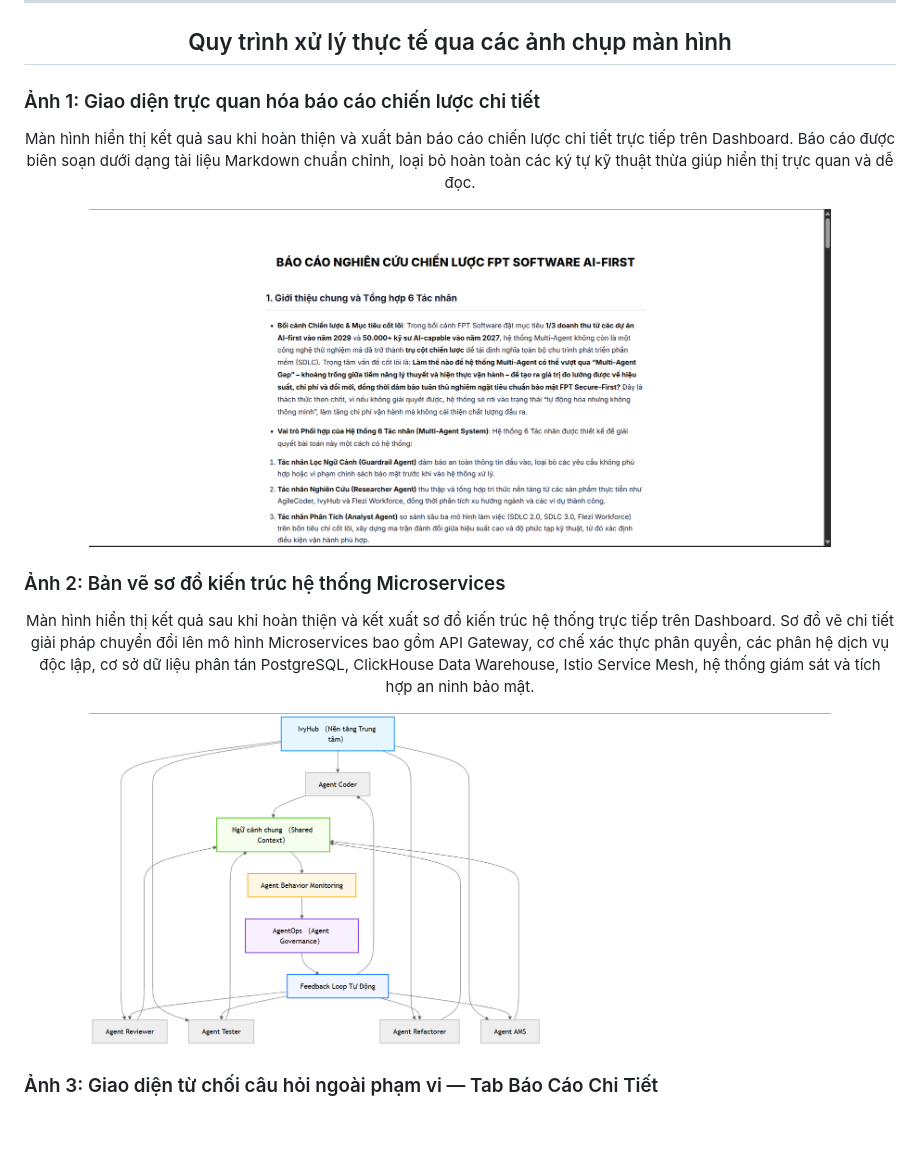
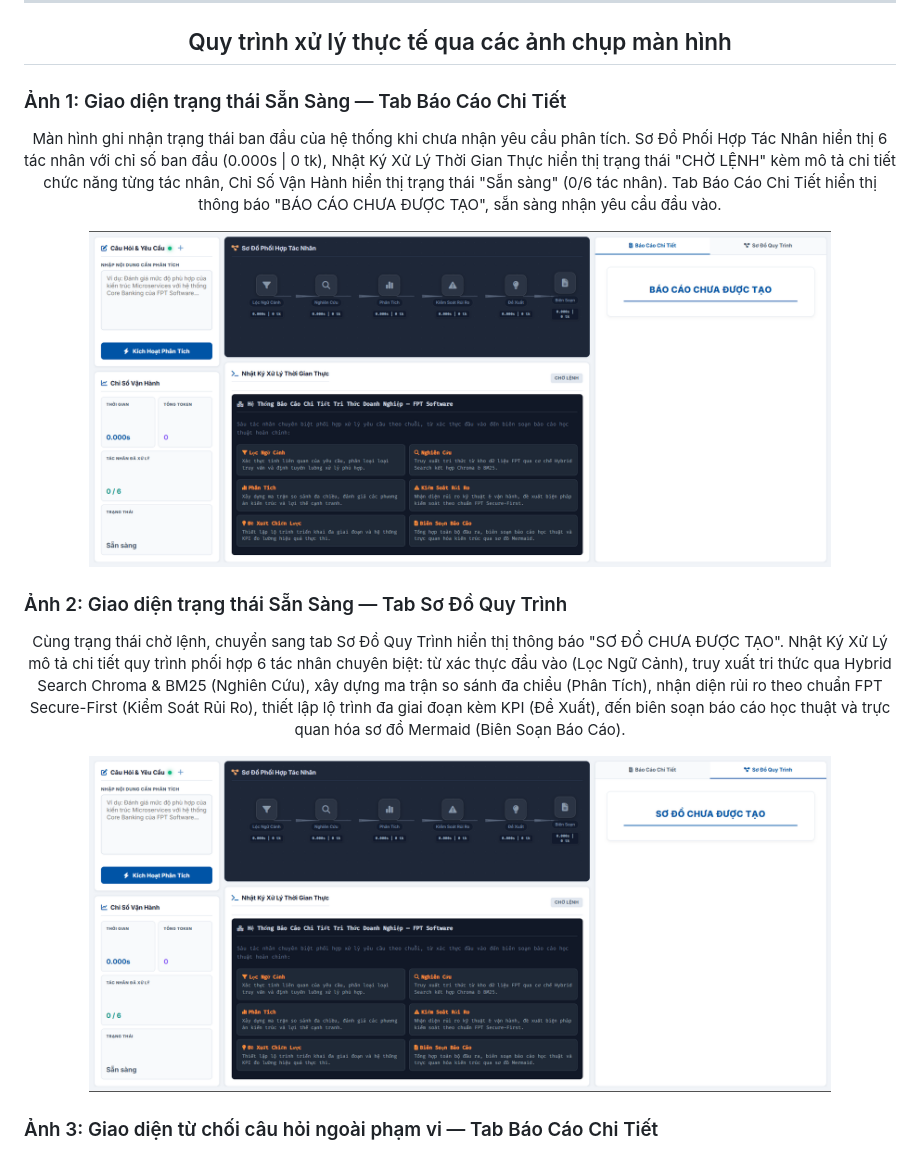
Before and after one commit to ntd25022006q/fpt-multi-agent-system, a Markdown page: README.md, the part around the change printed below. Rendered like a GitHub page; pictures changed too: docs/images/screenshot1.jpg, docs/images/screenshot2.jpg; blank space fills up the shorter version.

Commit message:
Docs: thay thế ảnh 1-2 bằng giao diện trạng thái Sẵn Sàng (Báo Cáo + Sơ Đồ)

```diff
--- a/README.md
+++ b/README.md
@@ -148,8 +148,8 @@ Hệ thống tích hợp sẵn kịch bản kiểm thử tự động giúp ki
 
 <h2 align="center">Quy trình xử lý thực tế qua các ảnh chụp màn hình</h2>
 
-### Ảnh 1: Giao diện trực quan hóa báo cáo chiến lược chi tiết
+### Ảnh 1: Giao diện trạng thái Sẵn Sàng — Tab Báo Cáo Chi Tiết
 <p align="center">
-  Màn hình hiển thị kết quả sau khi hoàn thiện và xuất bản báo cáo chiến lược chi tiết trực tiếp trên Dashboard. Báo cáo được biên soạn dưới dạng tài liệu Markdown chuẩn chỉnh, loại bỏ hoàn toàn các ký tự kỹ thuật thừa giúp hiển thị trực quan và dễ đọc.
+  Màn hình ghi nhận trạng thái ban đầu của hệ thống khi chưa nhận yêu cầu phân tích. Sơ Đồ Phối Hợp Tác Nhân hiển thị 6 tác nhân với chỉ số ban đầu (0.000s | 0 tk), Nhật Ký Xử Lý Thời Gian Thực hiển thị trạng thái "CHỜ LỆNH" kèm mô tả chi tiết chức năng từng tác nhân, Chỉ Số Vận Hành hiển thị trạng thái "Sẵn sàng" (0/6 tác nhân). Tab Báo Cáo Chi Tiết hiển thị thông báo "BÁO CÁO CHƯA ĐƯỢC TẠO", sẵn sàng nhận yêu cầu đầu vào.
 </p>
 <p align="center">
@@ -157,7 +157,7 @@ Hệ thống tích hợp sẵn kịch bản kiểm thử tự động giúp ki
 </p>
 
-### Ảnh 2: Bản vẽ sơ đồ kiến trúc hệ thống Microservices
+### Ảnh 2: Giao diện trạng thái Sẵn Sàng — Tab Sơ Đồ Quy Trình
 <p align="center">
-  Màn hình hiển thị kết quả sau khi hoàn thiện và kết xuất sơ đồ kiến trúc hệ thống trực tiếp trên Dashboard. Sơ đồ vẽ chi tiết giải pháp chuyển đổi lên mô hình Microservices bao gồm API Gateway, cơ chế xác thực phân quyền, các phân hệ dịch vụ độc lập, cơ sở dữ liệu phân tán PostgreSQL, ClickHouse Data Warehouse, Istio Service Mesh, hệ thống giám sát và tích hợp an ninh bảo mật.
+  Cùng trạng thái chờ lệnh, chuyển sang tab Sơ Đồ Quy Trình hiển thị thông báo "SƠ ĐỒ CHƯA ĐƯỢC TẠO". Nhật Ký Xử Lý mô tả chi tiết quy trình phối hợp 6 tác nhân chuyên biệt: từ xác thực đầu vào (Lọc Ngữ Cảnh), truy xuất tri thức qua Hybrid Search Chroma & BM25 (Nghiên Cứu), xây dựng ma trận so sánh đa chiều (Phân Tích), nhận diện rủi ro theo chuẩn FPT Secure-First (Kiểm Soát Rủi Ro), thiết lập lộ trình đa giai đoạn kèm KPI (Đề Xuất), đến biên soạn báo cáo học thuật và trực quan hóa sơ đồ Mermaid (Biên Soạn Báo Cáo).
 </p>
 <p align="center">
```
Also changed, not shown: other parts of README.md (+2 -2 lines).
